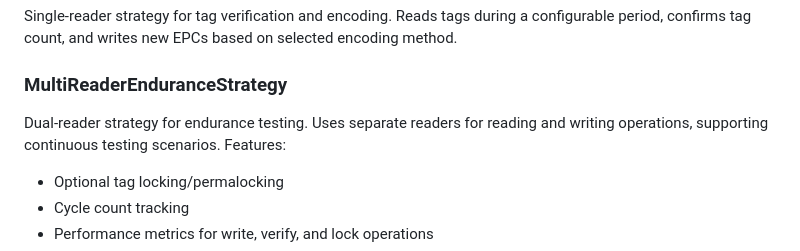
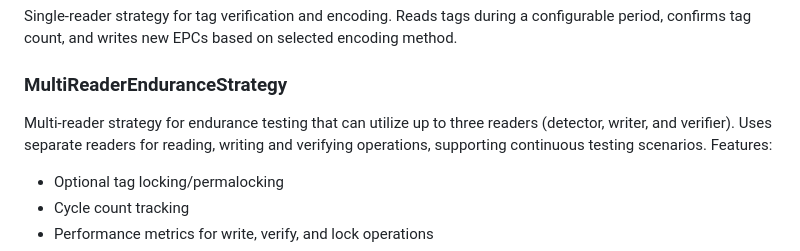
Before and after one commit to suporterfid/octane-tag-job-control-api, a Markdown page: OctaneTagJobControlAPI/README.md, the part around the change. GitHub-like rendering.

```diff
--- a/OctaneTagJobControlAPI/README.md
+++ b/OctaneTagJobControlAPI/README.md
@@ -149,7 +149,7 @@ Handles batch processing of tag serialization operations. Supports configurable
 Single-reader strategy for tag verification and encoding. Reads tags during a configurable period, confirms tag count, and writes new EPCs based on selected encoding method.
 
 ### MultiReaderEnduranceStrategy
-Dual-reader strategy for endurance testing. Uses separate readers for reading and writing operations, supporting continuous testing scenarios. Features:
+Multi-reader strategy for endurance testing that can utilize up to three readers (detector, writer, and verifier). Uses separate readers for reading, writing and verifying operations, supporting continuous testing scenarios. Features:
 - Optional tag locking/permalocking
 - Cycle count tracking
 - Performance metrics for write, verify, and lock operations
```
Also changed, not shown: README.md (+1 -1 lines).
